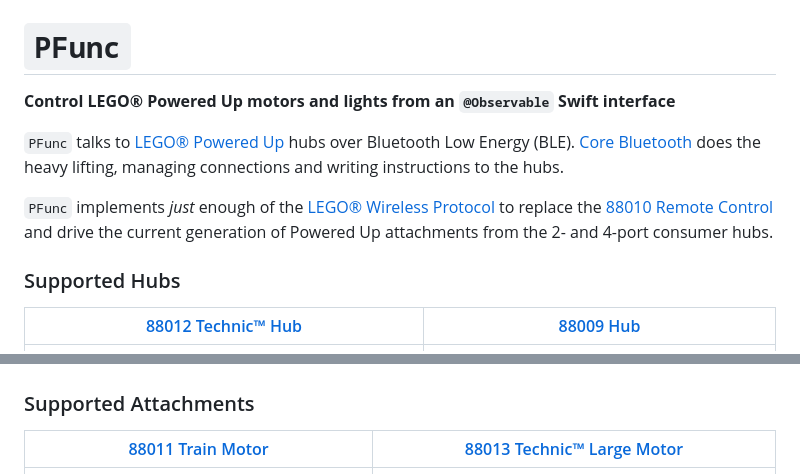
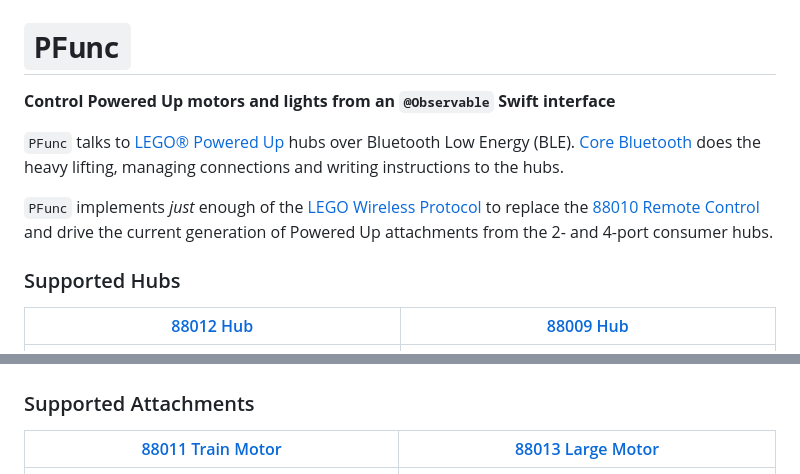
Before and after one commit to toddheasley/p-func, a Markdown page: README.md, 2 parts joined by grey strips. GitHub-like rendering.

```diff
--- a/README.md
+++ b/README.md
@@ -1,20 +1,20 @@
 # `PFunc`
 
-__Control LEGO® Powered Up motors and lights from an `@Observable` Swift interface__
+__Control Powered Up motors and lights from an `@Observable` Swift interface__
 
 `PFunc` talks to [LEGO® Powered Up](https://www.lego.com/themes/powered-up) hubs over Bluetooth Low Energy (BLE). [Core Bluetooth](https://developer.apple.com/documentation/corebluetooth) does the heavy lifting, managing connections and writing instructions to the hubs.
 
-`PFunc` implements _just_ enough of the [LEGO® Wireless Protocol](https://lego.github.io/lego-ble-wireless-protocol-docs) to replace the [88010 Remote Control](https://www.lego.com/product/remote-control-88010) and drive the current generation of Powered Up  attachments from the 2- and 4-port consumer hubs.
+`PFunc` implements _just_ enough of the [LEGO Wireless Protocol](https://lego.github.io/lego-ble-wireless-protocol-docs) to replace the [88010 Remote Control](https://www.lego.com/product/remote-control-88010) and drive the current generation of Powered Up attachments from the 2- and 4-port consumer hubs.
 
 ### Supported Hubs
 
-| [88012&nbsp;Technic™&nbsp;Hub](https://www.lego.com/product/technic-hub-88012) | [88009&nbsp;Hub](https://www.lego.com/product/hub-88009) |
+| [88012&nbsp;Hub](https://www.lego.com/product/technic-hub-88012) | [88009&nbsp;Hub](https://www.lego.com/product/hub-88009) |
 | --- | --- |
 | ![](docs/technic-hub-88012.png) | ![](docs/hub-88009.png) |
 
 ### Supported Attachments
 
-| [88011&nbsp;Train&nbsp;Motor](https://www.lego.com/product/train-motor-88011) | [88013&nbsp;Technic™&nbsp;Large&nbsp;Motor](https://www.lego.com/product/technic-large-motor-88013) |
+| [88011&nbsp;Train&nbsp;Motor](https://www.lego.com/product/train-motor-88011) | [88013&nbsp;Large&nbsp;Motor](https://www.lego.com/product/technic-large-motor-88013) |
 | --- | --- |
 | ![](docs/train-motor-88011.png) | ![](docs/technic-large-motor-88013.png) |
 
```
